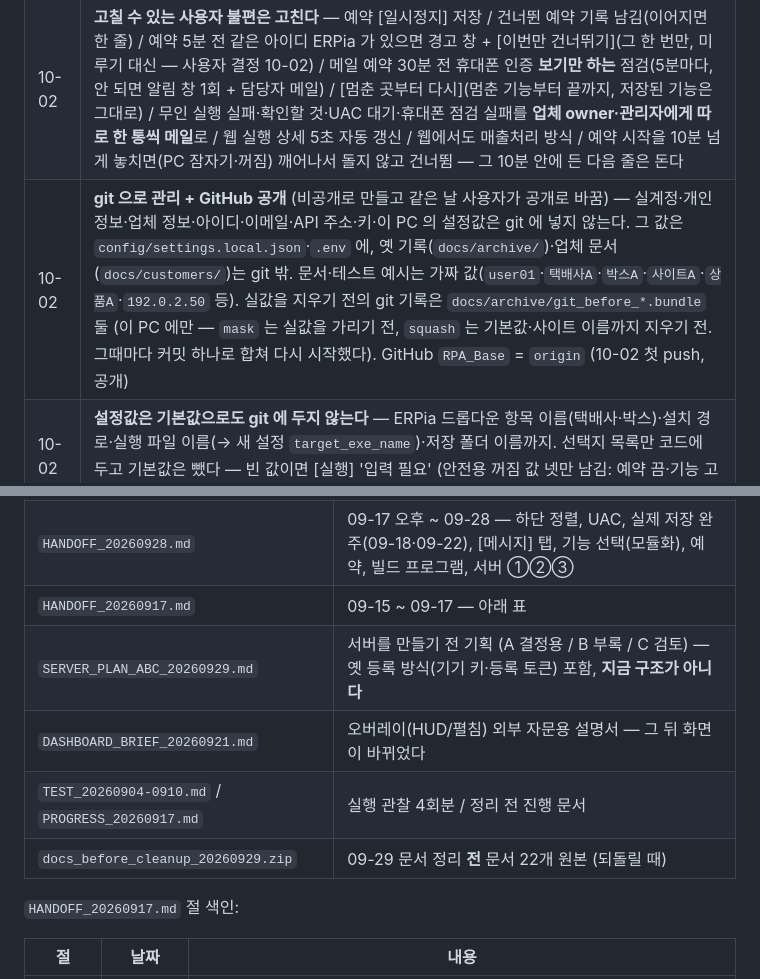
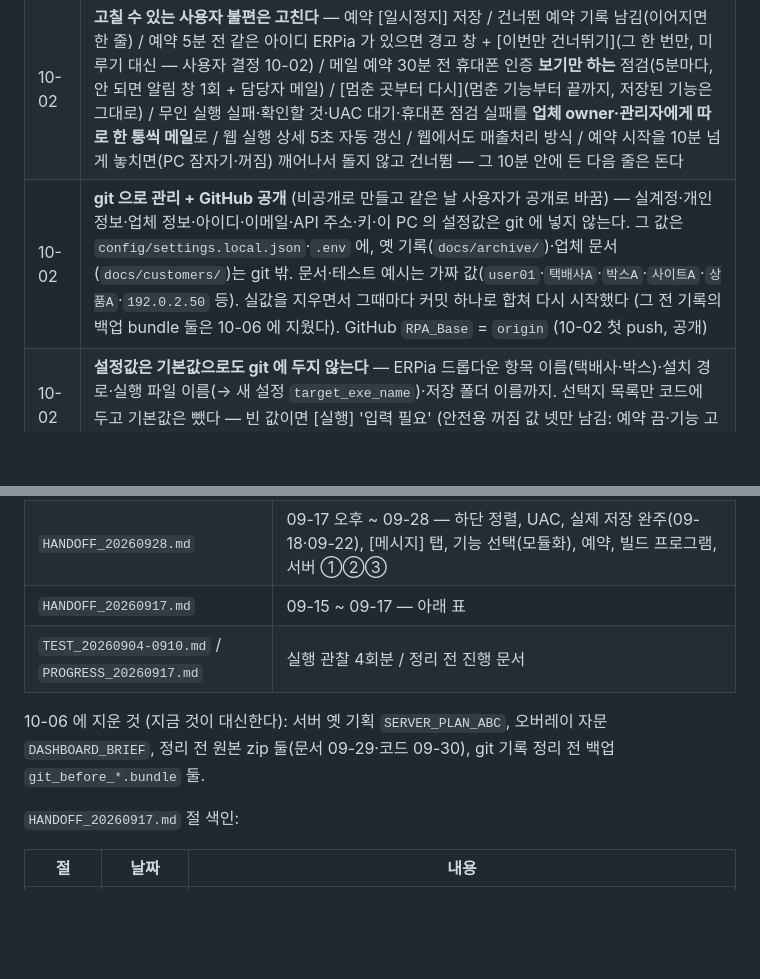
Before and after one commit to erpiaChang/RPA_Base, a Markdown page: docs/HANDOFF.md, 2 parts joined by grey strips. Drawn GitHub-style; blank space fills up the shorter version.

Commit message:
문서 — archive 옛 판 6개 삭제 반영 (서버 옛 기획·오버레이 자문·정리 전 zip 둘·git 백업 bundle 둘)
Co-Authored-By: Claude Opus 5.5 <noreply@anthropic.com>

```diff
--- a/docs/HANDOFF.md
+++ b/docs/HANDOFF.md
@@ -112,7 +112,7 @@ RPA 3종(수집 / ERPia / 통합·실행용)이 구현·검증됐다. **빌드
 | --- | --- |
 | 10-06 | **옛 판은 지운다** — 지금 것이 대신하면 git 밖(되살릴 수 없는 것)이라도 지운다 (용량, 그리고 잘못 보지 않게). 빌드는 `build_tool.bat`(실행용) 하나만 — 기능별 빌드·진입점·런처·기능별 창·설정 샘플·`REQUIREMENTS.md`·`PROCESS.md` 를 지웠다. 그래서 09-08 "기능별 exe 에 다른 기능 코드를 넣지 않는다" 는 끝났다 — 기능 고정 빌드는 메일(Playwright)만 빠진다 |
 | 10-02 | **고칠 수 있는 사용자 불편은 고친다** — 예약 [일시정지] 저장 / 건너뛴 예약 기록 남김(이어지면 한 줄) / 예약 5분 전 같은 아이디 ERPia 가 있으면 경고 창 + [이번만 건너뛰기](그 한 번만, 미루기 대신 — 사용자 결정 10-02) / 메일 예약 30분 전 휴대폰 인증 **보기만 하는** 점검(5분마다, 안 되면 알림 창 1회 + 담당자 메일) / [멈춘 곳부터 다시](멈춘 기능부터 끝까지, 저장된 기능은 그대로) / 무인 실행 실패·확인할 것·UAC 대기·휴대폰 점검 실패를 **업체 owner·관리자에게 따로 한 통씩 메일**로 / 웹 실행 상세 5초 자동 갱신 / 웹에서도 매출처리 방식 / 예약 시작을 10분 넘게 놓치면(PC 잠자기·꺼짐) 깨어나서 돌지 않고 건너뜀 — 그 10분 안에 든 다음 줄은 돈다 |
-| 10-02 | **git 으로 관리 + GitHub 공개** (비공개로 만들고 같은 날 사용자가 공개로 바꿈) — 실계정·개인정보·업체 정보·아이디·이메일·API 주소·키·이 PC 의 설정값은 git 에 넣지 않는다. 그 값은 `config/settings.local.json`·`.env` 에, 옛 기록(`docs/archive/`)·업체 문서(`docs/customers/`)는 git 밖. 문서·테스트 예시는 가짜 값(`user01`·`택배사A`·`박스A`·`사이트A`·`상품A`·`192.0.2.50` 등). 실값을 지우기 전의 git 기록은 `docs/archive/git_before_*.bundle` 둘 (이 PC 에만 — `mask` 는 실값을 가리기 전, `squash` 는 기본값·사이트 이름까지 지우기 전. 그때마다 커밋 하나로 합쳐 다시 시작했다). GitHub `RPA_Base` = `origin` (10-02 첫 push, 공개) |
+| 10-02 | **git 으로 관리 + GitHub 공개** (비공개로 만들고 같은 날 사용자가 공개로 바꿈) — 실계정·개인정보·업체 정보·아이디·이메일·API 주소·키·이 PC 의 설정값은 git 에 넣지 않는다. 그 값은 `config/settings.local.json`·`.env` 에, 옛 기록(`docs/archive/`)·업체 문서(`docs/customers/`)는 git 밖. 문서·테스트 예시는 가짜 값(`user01`·`택배사A`·`박스A`·`사이트A`·`상품A`·`192.0.2.50` 등). 실값을 지우면서 그때마다 커밋 하나로 합쳐 다시 시작했다 (그 전 기록의 백업 bundle 둘은 10-06 에 지웠다). GitHub `RPA_Base` = `origin` (10-02 첫 push, 공개) |
 | 10-02 | **설정값은 기본값으로도 git 에 두지 않는다** — ERPia 드롭다운 항목 이름(택배사·박스)·설치 경로·실행 파일 이름(→ 새 설정 `target_exe_name`)·저장 폴더 이름까지. 선택지 목록만 코드에 두고 기본값은 뺐다 — 빈 값이면 [실행] '입력 필요' (안전용 꺼짐 값 넷만 남김: 예약 끔·기능 고정 아님·창 보이기·자동 켜기 안 물음). 웹 설정 칸도 같다 |
 | 10-02 | **원본에는 메일 사이트가 없다** — 지금까지 쓴 사이트는 로그인·2차 인증 시험용이었다 (이름·기록은 git 밖 `docs/local/`). 메일 수집은 틀(`collect/webmail.py`·`browser.py`·`sites/`)만 원본에, 사이트 파일·시험·조사 기록은 git 밖(`collect/sites/local`·`tools/local`·`docs/local`). 실제 업체의 사이트는 그때 붙인다 (`docs/SITES.md`) |
 | 10-02 | **검사 낱말 목록(`LEAK_WORDS`)을 두지 않는다** — 업체가 늘 때마다 늘어난다. `probe_leaks` 가 `settings.local.json`·`.env`·git 밖 사이트/업체 파일·이 PC 이름에서 값을 뽑고 모양(메일·전화·사용자 경로·내부 IP)을 본다. `.githooks` 커밋 전·push 전 (CLAUDE.md git 절) |
@@ -238,10 +238,9 @@ RPA 3종(수집 / ERPia / 통합·실행용)이 구현·검증됐다. **빌드
 | `HANDOFF_20260929.md` | 09-28 ~ 09-29 — 빌드 ID 실기, `ui.py` 전수 검토, 원격 제어·로컬 LLM·웹 개편 실기, 켜기 비용, 실행 창 개편, 빌드본 실계정 시험 3회(매출처리 경합·선택주문 매출처리·송장 수). 머리에 절 색인 |
 | `HANDOFF_20260928.md` | 09-17 오후 ~ 09-28 — 하단 정렬, UAC, 실제 저장 완주(09-18·09-22), [메시지] 탭, 기능 선택(모듈화), 예약, 빌드 프로그램, 서버 ①②③ |
 | `HANDOFF_20260917.md` | 09-15 ~ 09-17 — 아래 표 |
-| `SERVER_PLAN_ABC_20260929.md` | 서버를 만들기 전 기획 (A 결정용 / B 부록 / C 검토) — 옛 등록 방식(기기 키·등록 토큰) 포함, **지금 구조가 아니다** |
-| `DASHBOARD_BRIEF_20260921.md` | 오버레이(HUD/펼침) 외부 자문용 설명서 — 그 뒤 화면이 바뀌었다 |
 | `TEST_20260904-0910.md` / `PROGRESS_20260917.md` | 실행 관찰 4회분 / 정리 전 진행 문서 |
-| `docs_before_cleanup_20260929.zip` | 09-29 문서 정리 **전** 문서 22개 원본 (되돌릴 때) |
+
+10-06 에 지운 것 (지금 것이 대신한다): 서버 옛 기획 `SERVER_PLAN_ABC`, 오버레이 자문 `DASHBOARD_BRIEF`, 정리 전 원본 zip 둘(문서 09-29·코드 09-30), git 기록 정리 전 백업 `git_before_*.bundle` 둘.
 
 `HANDOFF_20260917.md` 절 색인:
 
```
Also changed, not shown: docs/PROGRESS.md (+1 -2 lines), docs/SERVER_PLAN.md (+1 -2 lines).
